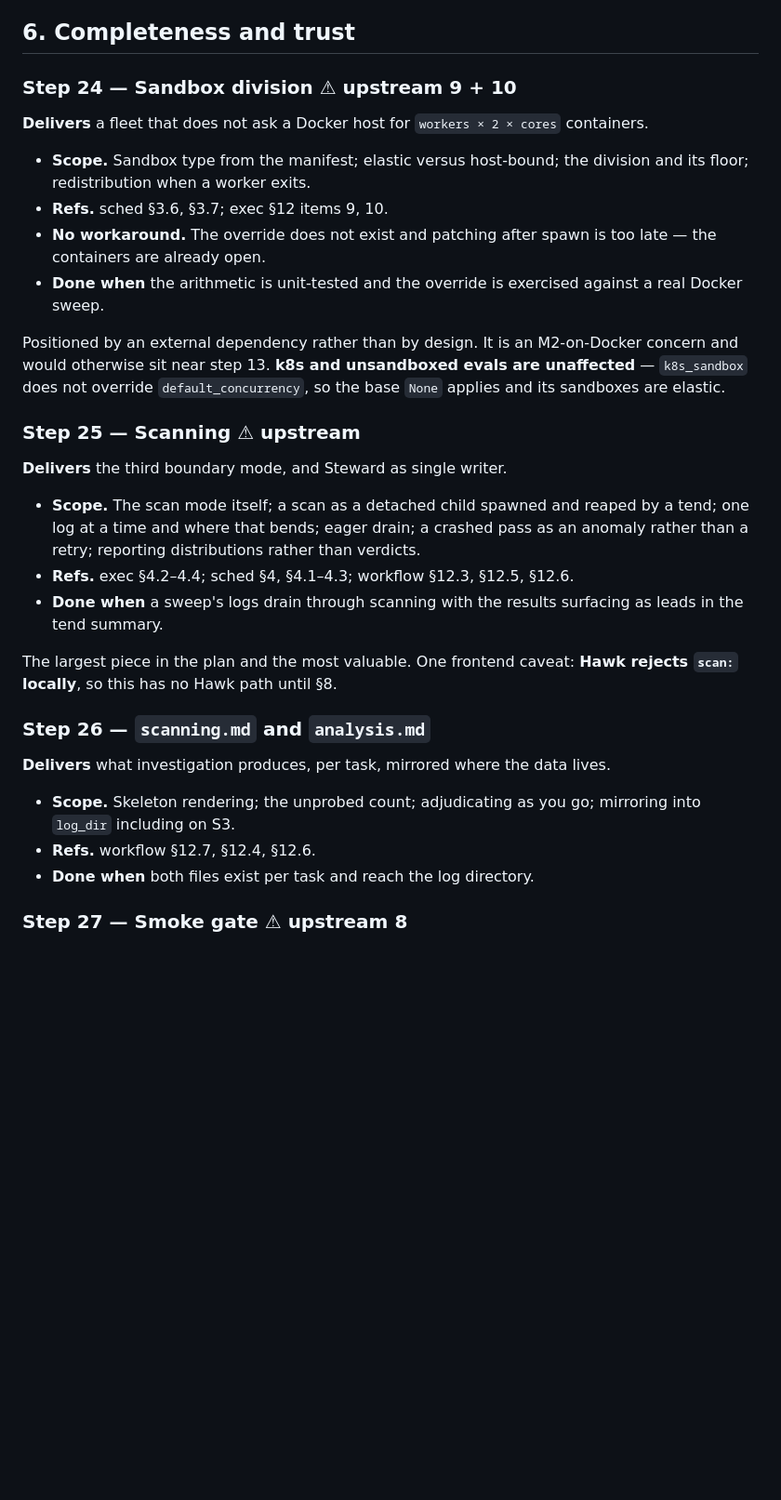
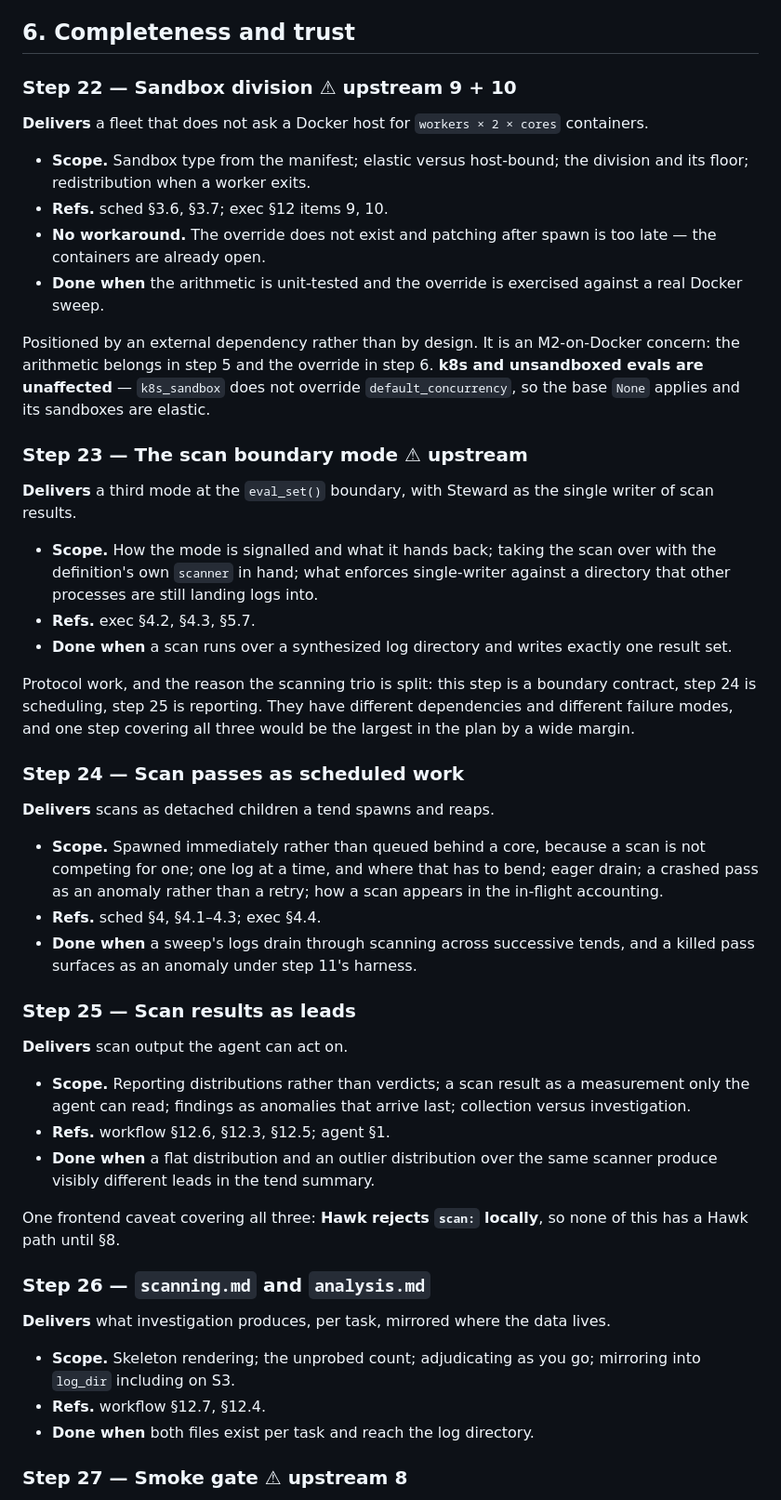
Before and after one commit to meridianlabs-ai/inspect_steward, a Markdown page: design/plan.md, the part around one of its changes. Shown at 93% size. GitHub-like rendering; blank space fills up the shorter version.

```diff
--- a/design/plan.md
+++ b/design/plan.md
@@ -253,7 +244,7 @@ Before adjudication rather than after, because anomalies need somewhere to escal
 
 ## 6. Completeness and trust
 
-### Step 24 — Sandbox division ⚠ upstream 9 + 10
+### Step 22 — Sandbox division ⚠ upstream 9 + 10
 
 **Delivers** a fleet that does not ask a Docker host for `workers × 2 × cores` containers.
 
@@ -262,24 +253,42 @@ Before adjudication rather than after, because anomalies need somewhere to escal
 - **No workaround.** The override does not exist and patching after spawn is too late — the containers are already open.
 - **Done when** the arithmetic is unit-tested and the override is exercised against a real Docker sweep.
 
-Positioned by an external dependency rather than by design. It is an M2-on-Docker concern and would otherwise sit near step 13. **k8s and unsandboxed evals are unaffected** — `k8s_sandbox` does not override `default_concurrency`, so the base `None` applies and its sandboxes are elastic.
+Positioned by an external dependency rather than by design. It is an M2-on-Docker concern: the arithmetic belongs in step 5 and the override in step 6. **k8s and unsandboxed evals are unaffected** — `k8s_sandbox` does not override `default_concurrency`, so the base `None` applies and its sandboxes are elastic.
 
-### Step 25 — Scanning ⚠ upstream
+### Step 23 — The scan boundary mode ⚠ upstream
 
-**Delivers** the third boundary mode, and Steward as single writer.
+**Delivers** a third mode at the `eval_set()` boundary, with Steward as the single writer of scan results.
 
-- **Scope.** The scan mode itself; a scan as a detached child spawned and reaped by a tend; one log at a time and where that bends; eager drain; a crashed pass as an anomaly rather than a retry; reporting distributions rather than verdicts.
-- **Refs.** exec §4.2–4.4; sched §4, §4.1–4.3; workflow §12.3, §12.5, §12.6.
-- **Done when** a sweep's logs drain through scanning with the results surfacing as leads in the tend summary.
+- **Scope.** How the mode is signalled and what it hands back; taking the scan over with the definition's own `scanner` in hand; what enforces single-writer against a directory that other processes are still landing logs into.
+- **Refs.** exec §4.2, §4.3, §5.7.
+- **Done when** a scan runs over a synthesized log directory and writes exactly one result set.
 
-The largest piece in the plan and the most valuable. One frontend caveat: **Hawk rejects `scan:` locally**, so this has no Hawk path until §8.
+Protocol work, and the reason the scanning trio is split: this step is a boundary contract, step 24 is scheduling, step 25 is reporting. They have different dependencies and different failure modes, and one step covering all three would be the largest in the plan by a wide margin.
+
+### Step 24 — Scan passes as scheduled work
+
+**Delivers** scans as detached children a tend spawns and reaps.
+
+- **Scope.** Spawned immediately rather than queued behind a core, because a scan is not competing for one; one log at a time, and where that has to bend; eager drain; a crashed pass as an anomaly rather than a retry; how a scan appears in the in-flight accounting.
+- **Refs.** sched §4, §4.1–4.3; exec §4.4.
+- **Done when** a sweep's logs drain through scanning across successive tends, and a killed pass surfaces as an anomaly under step 11's harness.
+
+### Step 25 — Scan results as leads
+
+**Delivers** scan output the agent can act on.
+
+- **Scope.** Reporting distributions rather than verdicts; a scan result as a measurement only the agent can read; findings as anomalies that arrive last; collection versus investigation.
+- **Refs.** workflow §12.6, §12.3, §12.5; agent §1.
+- **Done when** a flat distribution and an outlier distribution over the same scanner produce visibly different leads in the tend summary.
+
+One frontend caveat covering all three: **Hawk rejects `scan:` locally**, so none of this has a Hawk path until §8.
 
 ### Step 26 — `scanning.md` and `analysis.md`
 
 **Delivers** what investigation produces, per task, mirrored where the data lives.
 
 - **Scope.** Skeleton rendering; the unprobed count; adjudicating as you go; mirroring into `log_dir` including on S3.
-- **Refs.** workflow §12.7, §12.4, §12.6.
+- **Refs.** workflow §12.7, §12.4.
 - **Done when** both files exist per task and reach the log directory.
 
 ### Step 27 — Smoke gate ⚠ upstream 8
```
Also changed, not shown: other parts of design/plan.md (+67 -74 lines), design/roadmap.md (+19 -17 lines).
